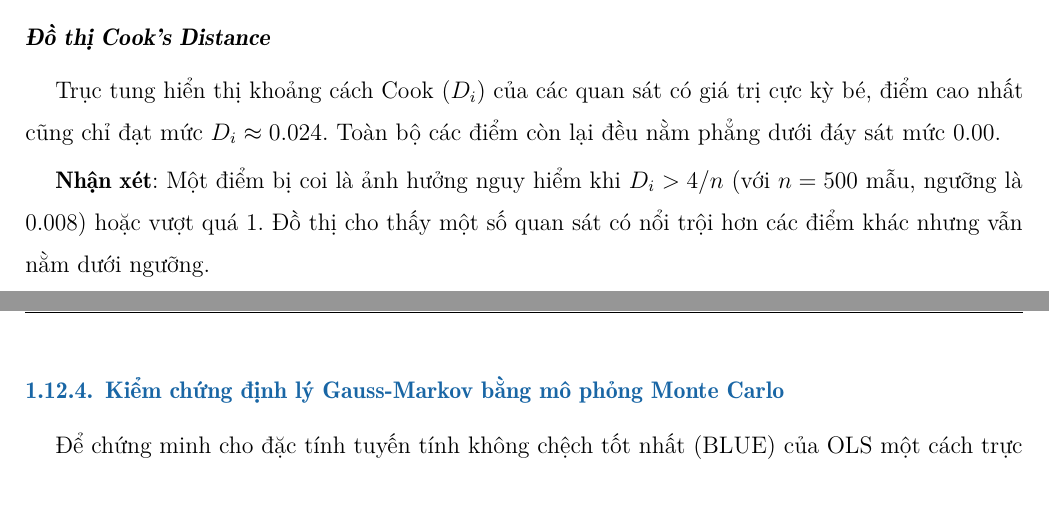
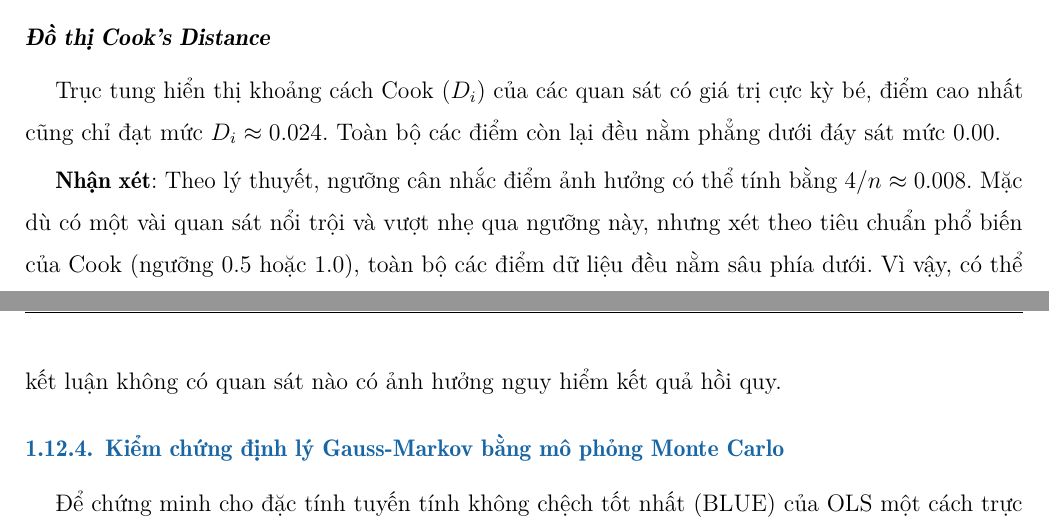
Before and after one commit to TanKhoiTV/blues-estimator-project, a LaTeX thesis (report/report.tex, which reads report/chapters/part1.tex): two parts of pages 29 and 30 of 38 before the commit and two parts of pages 29 and 30 of 39 after it, joined at a grey line, cut so that both start at the same text. Compiled offline with LuaLaTeX.

Commit message:
docs(report): resolve contradiction in Cook's distance threshold

```diff
--- a/report/chapters/part1.tex
+++ b/report/chapters/part1.tex
@@ -633,7 +633,7 @@ Các giá trị căn bậc hai phần dư chuẩn hóa phân bố tương đối
 
 Trục tung hiển thị khoảng cách Cook ($D_i$) của các quan sát có giá trị cực kỳ bé, điểm cao nhất cũng chỉ đạt mức $D_i \approx 0.024$. Toàn bộ các điểm còn lại đều nằm phẳng dưới đáy sát mức $0.00$.
 
-\textbf{Nhận xét}: Một điểm bị coi là ảnh hưởng nguy hiểm khi $D_i > 4/n$ (với $n = 500$ mẫu, ngưỡng là $0.008$) hoặc vượt quá 1. Đồ thị cho thấy một số quan sát có nổi trội hơn các điểm khác nhưng vẫn nằm dưới ngưỡng.
+\textbf{Nhận xét}: Theo lý thuyết, ngưỡng cân nhắc điểm ảnh hưởng có thể tính bằng $4/n \approx 0.008$. Mặc dù có một vài quan sát nổi trội và vượt nhẹ qua ngưỡng này, nhưng xét theo tiêu chuẩn phổ biến của Cook (ngưỡng $0.5$ hoặc $1.0$), toàn bộ các điểm dữ liệu đều nằm sâu phía dưới. Vì vậy, có thể kết luận không có quan sát nào có ảnh hưởng nguy hiểm kết quả hồi quy.
 
 \subsection{Kiểm chứng định lý Gauss-Markov bằng mô phỏng Monte Carlo}
 
```
